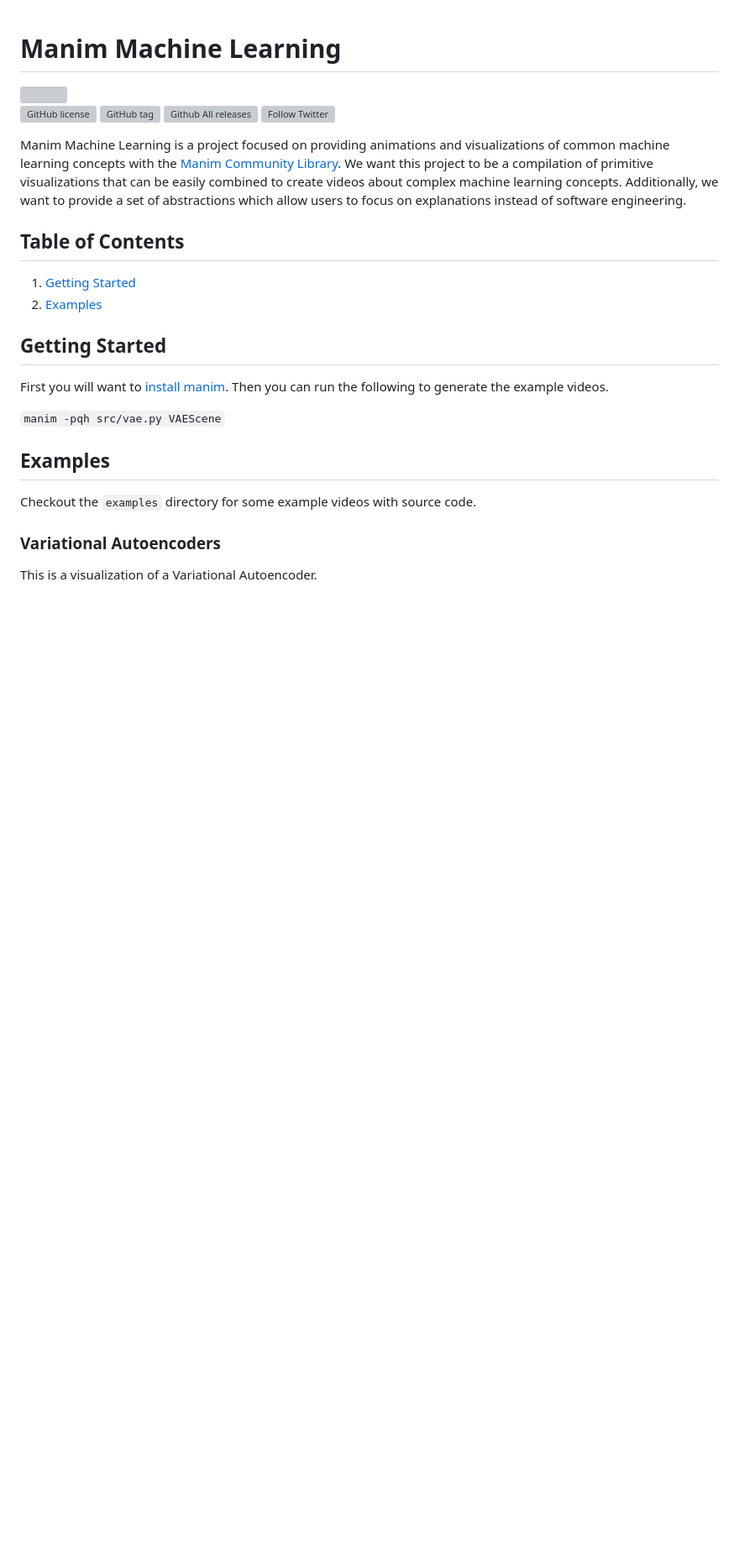
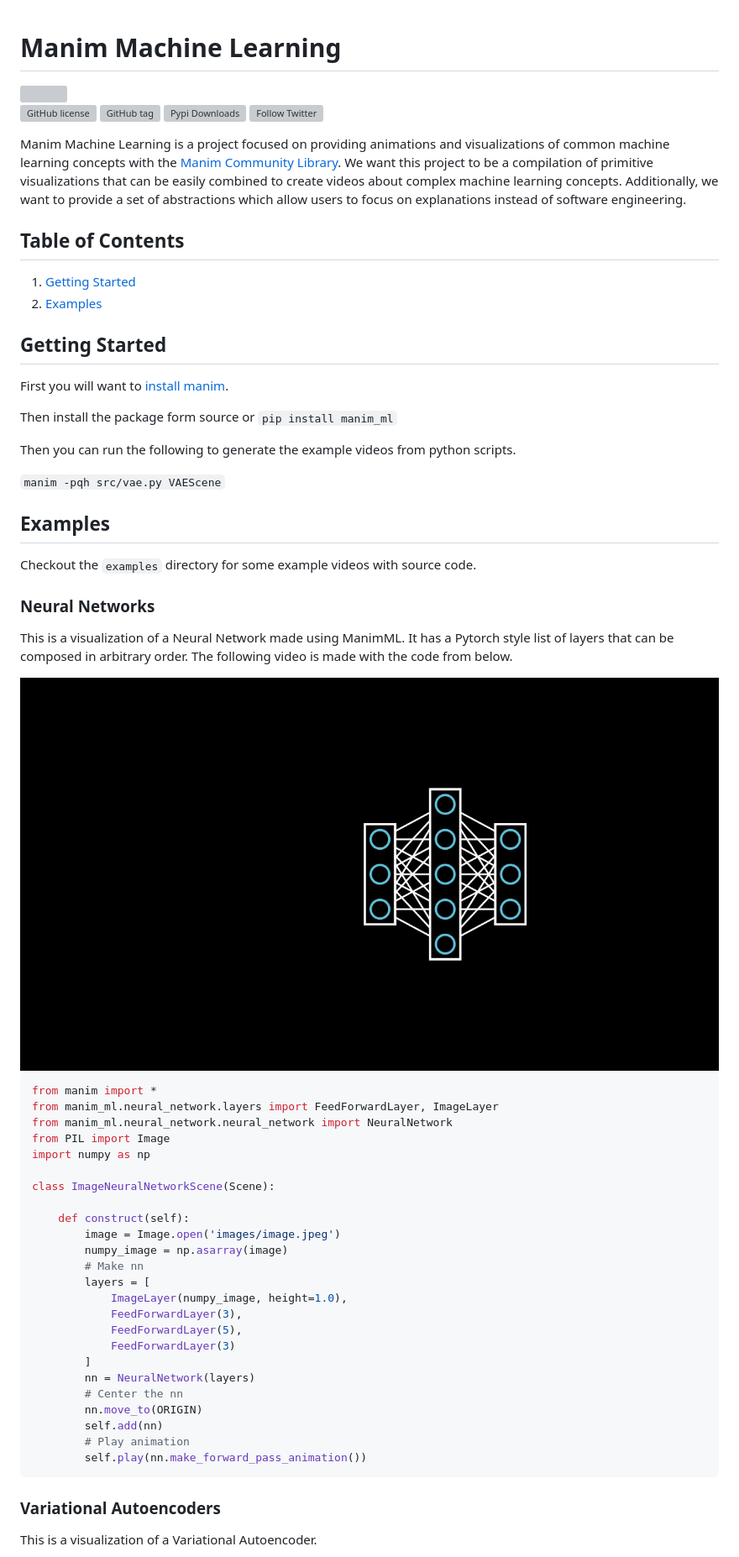
Before and after one commit to helblazer811/ManimML, a Markdown page: Readme.md, the part around one of its changes. Shown at 84% size. Drawn GitHub-style; pictures changed too: examples/media/ImageNeuralNetworkScene.gif (added); blank space fills up the shorter version; grey boxes are pictures that could not be loaded.

Commit message:
Added new video to readme

````diff
--- a/Readme.md
+++ b/Readme.md
@@ -5,7 +5,7 @@
 
 [![GitHub license](https://img.shields.io/github/license/helblazer811/ManimMachineLearning)](https://github.com/helblazer811/ManimMachineLearning/blob/main/LICENSE.md)
 [![GitHub tag](https://img.shields.io/github/v/release/helblazer811/ManimMachineLearning)](https://img.shields.io/github/v/release/helblazer811/ManimMachineLearning)
-[![Github All releases](https://img.shields.io/github/downloads/helblazer811/ManimMachineLearning/total)](https://GitHub.com/helblazer811/ManimMachineLearning/releases/)
+![Pypi Downloads](https://img.shields.io/pypi/dm/manim-ml)
 [![Follow Twitter](https://img.shields.io/twitter/follow/alec_helbling?style=social)](https://twitter.com/alec_helbling)
 
 Manim Machine Learning is a project focused on providing animations and visualizations of common machine learning concepts with the [Manim Community Library](https://www.manim.community/). We want this project to be a compilation of primitive visualizations that can be easily combined to create videos about complex machine learning concepts. Additionally, we want to provide a set of abstractions which allow users to focus on explanations instead of software engineering.
@@ -16,7 +16,12 @@ Manim Machine Learning is a project focused on providing animations and visualiz
 2. [Examples](#examples)
 
 ## Getting Started
-First you will want to [install manim](https://docs.manim.community/en/stable/installation.html). Then you can run the following to generate the example videos.
+First you will want to [install manim](https://docs.manim.community/en/stable/installation.html).
+
+Then install the package form source or
+`pip install manim_ml`
+
+Then you can run the following to generate the example videos from python scripts.
 
 `manim -pqh src/vae.py VAEScene`
 
@@ -24,6 +29,40 @@ First you will want to [install manim](https://docs.manim.community/en/stable/in
 
 Checkout the ```examples``` directory for some example videos with source code.
 
+### Neural Networks
+
+This is a visualization of a Neural Network made using ManimML. It has a Pytorch style list of layers that can be composed in arbitrary order. The following video is made with the code from below.
+
+<img src="examples/media/ImageNeuralNetworkScene.gif">
+
+```python
+from manim import *
+from manim_ml.neural_network.layers import FeedForwardLayer, ImageLayer
+from manim_ml.neural_network.neural_network import NeuralNetwork
+from PIL import Image
+import numpy as np
+
+class ImageNeuralNetworkScene(Scene):
+
+    def construct(self):
+        image = Image.open('images/image.jpeg')
+        numpy_image = np.asarray(image)
+        # Make nn
+        layers = [
+            ImageLayer(numpy_image, height=1.0),
+            FeedForwardLayer(3),
+            FeedForwardLayer(5),
+            FeedForwardLayer(3)
+        ]
+        nn = NeuralNetwork(layers)
+        # Center the nn
+        nn.move_to(ORIGIN)
+        self.add(nn)
+        # Play animation
+        self.play(nn.make_forward_pass_animation())
+```
+
+
 ### Variational Autoencoders
 
 This is a visualization of a Variational Autoencoder.
````
Also changed, not shown: other parts of Readme.md (+2 -8 lines), 1 other file.
